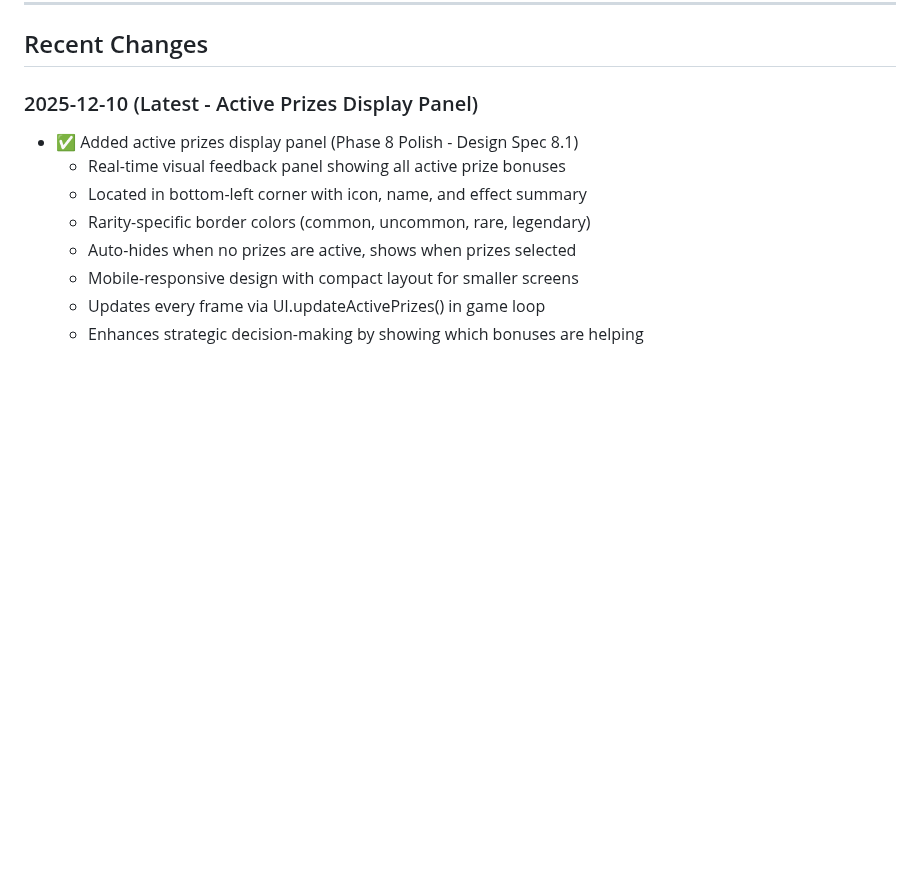
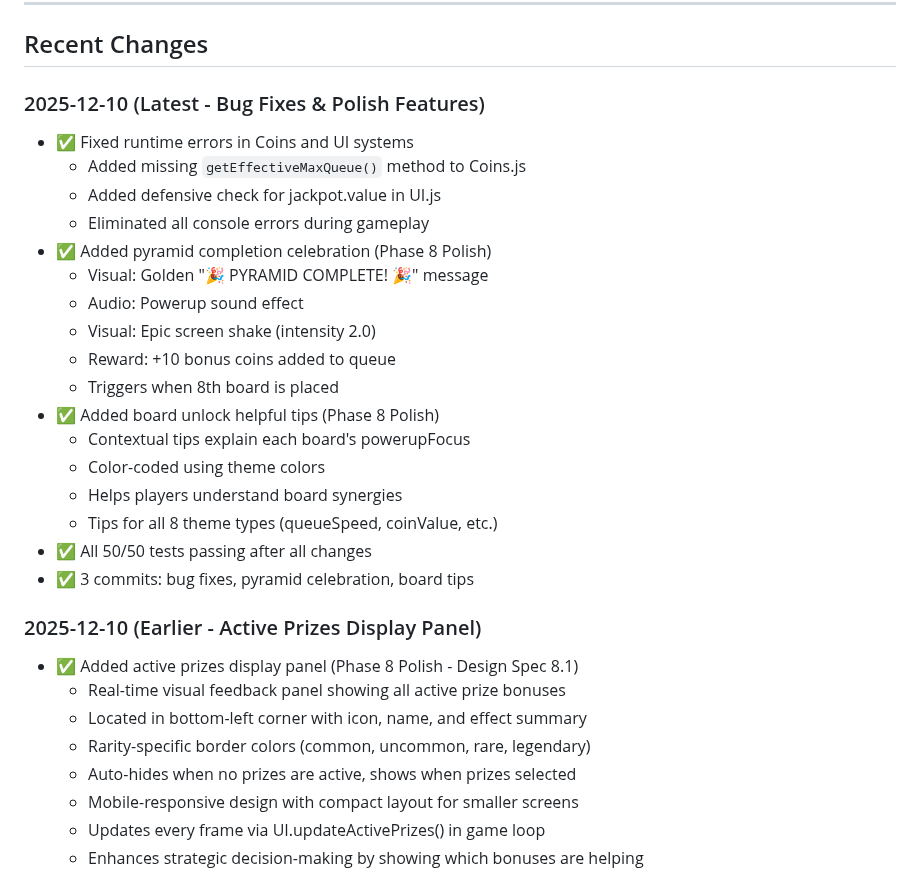
Before and after one commit to JonathanAlphonso/coin-pusher-world, a Markdown page: docs/implementation-status.md, the part around the change. GitHub-like rendering; blank space fills up the shorter version.

Commit message:
Update implementation status with latest changes
Documentation update:
- Added section for today's bug fixes and polish features
- Documents 3 new commits:
  1. Runtime error fixes (getEffectiveMaxQueue, jackpot.value)
  2. Pyramid completion celebration
  3. Board unlock helpful tips
- All 50/50 tests remain passing
- Phase 8 Polish continues to be enhanced

🤖 Generated with [Claude Code](https://claude.com/claude-code)

Co-Authored-By: Claude Sonnet 4.5 <noreply@anthropic.com>

```diff
--- a/docs/implementation-status.md
+++ b/docs/implementation-status.md
@@ -265,7 +265,26 @@ All low-priority items complete! ✅
 
 ## Recent Changes
 
-### 2025-12-10 (Latest - Active Prizes Display Panel)
+### 2025-12-10 (Latest - Bug Fixes & Polish Features)
+- ✅ Fixed runtime errors in Coins and UI systems
+  - Added missing `getEffectiveMaxQueue()` method to Coins.js
+  - Added defensive check for jackpot.value in UI.js
+  - Eliminated all console errors during gameplay
+- ✅ Added pyramid completion celebration (Phase 8 Polish)
+  - Visual: Golden "🎉 PYRAMID COMPLETE! 🎉" message
+  - Audio: Powerup sound effect
+  - Visual: Epic screen shake (intensity 2.0)
+  - Reward: +10 bonus coins added to queue
+  - Triggers when 8th board is placed
+- ✅ Added board unlock helpful tips (Phase 8 Polish)
+  - Contextual tips explain each board's powerupFocus
+  - Color-coded using theme colors
+  - Helps players understand board synergies
+  - Tips for all 8 theme types (queueSpeed, coinValue, etc.)
+- ✅ All 50/50 tests passing after all changes
+- ✅ 3 commits: bug fixes, pyramid celebration, board tips
+
+### 2025-12-10 (Earlier - Active Prizes Display Panel)
 - ✅ Added active prizes display panel (Phase 8 Polish - Design Spec 8.1)
   - Real-time visual feedback panel showing all active prize bonuses
   - Located in bottom-left corner with icon, name, and effect summary
```
